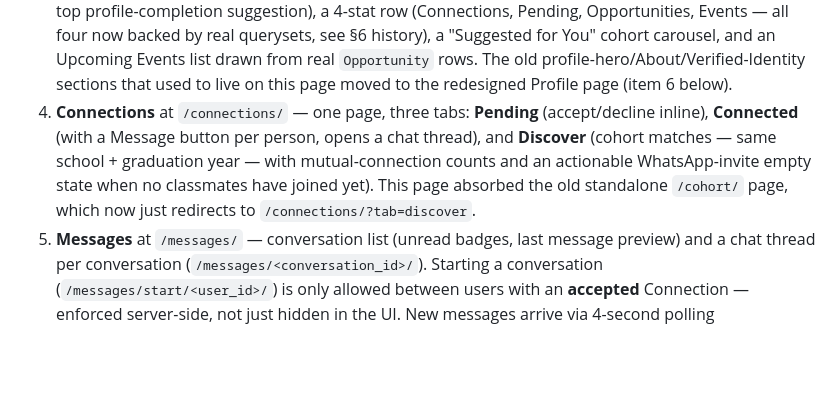
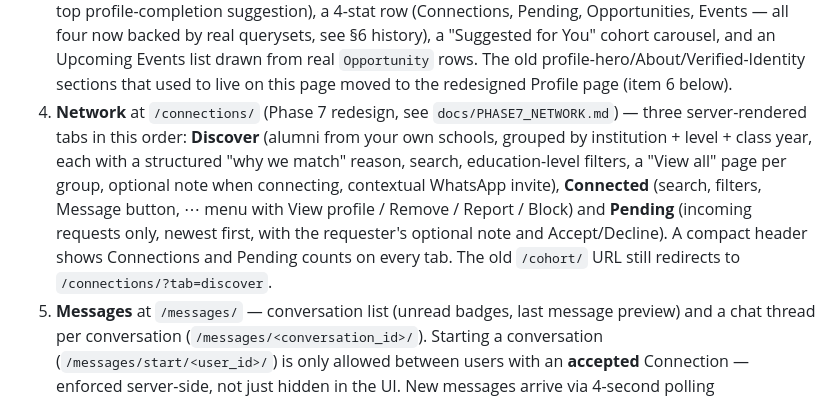
Before and after one commit to stevenakida/LEGACY_LINK_MAIN, a Markdown page: docs/DOCUMENTATION.md, the part around the change. GitHub-like rendering; blank space fills up the shorter version.

```diff
--- a/docs/DOCUMENTATION.md
+++ b/docs/DOCUMENTATION.md
@@ -48,12 +48,16 @@ Core concepts:
    an Upcoming Events list drawn from real `Opportunity` rows. The old
    profile-hero/About/Verified-Identity sections that used to live on this
    page moved to the redesigned Profile page (item 6 below).
-4. **Connections** at `/connections/` — one page, three tabs: **Pending**
-   (accept/decline inline), **Connected** (with a Message button per person,
-   opens a chat thread), and **Discover** (cohort matches — same school +
-   graduation year — with mutual-connection counts and an actionable
-   WhatsApp-invite empty state when no classmates have joined yet). This page
-   absorbed the old standalone `/cohort/` page, which now just redirects to
+4. **Network** at `/connections/` (Phase 7 redesign, see
+   `docs/PHASE7_NETWORK.md`) — three server-rendered tabs in this order:
+   **Discover** (alumni from your own schools, grouped by institution +
+   level + class year, each with a structured "why we match" reason, search,
+   education-level filters, a "View all" page per group, optional note when
+   connecting, contextual WhatsApp invite), **Connected** (search, filters,
+   Message button, ⋯ menu with View profile / Remove / Report / Block) and
+   **Pending** (incoming requests only, newest first, with the requester's
+   optional note and Accept/Decline). A compact header shows Connections and
+   Pending counts on every tab. The old `/cohort/` URL still redirects to
    `/connections/?tab=discover`.
 5. **Messages** at `/messages/` — conversation list (unread badges, last
    message preview) and a chat thread per conversation
```
Also changed, not shown: docs/PHASE7_NETWORK.md (added, +161 -0 lines).
